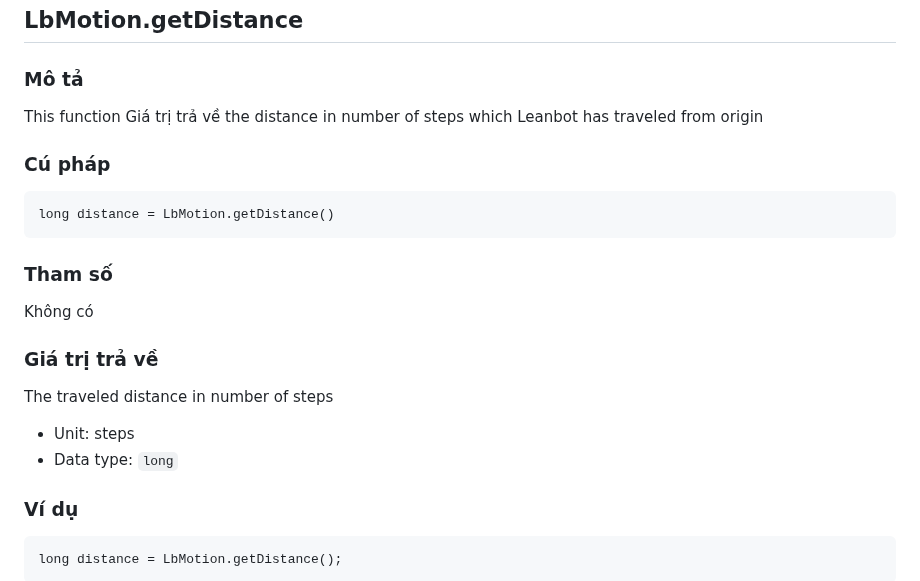
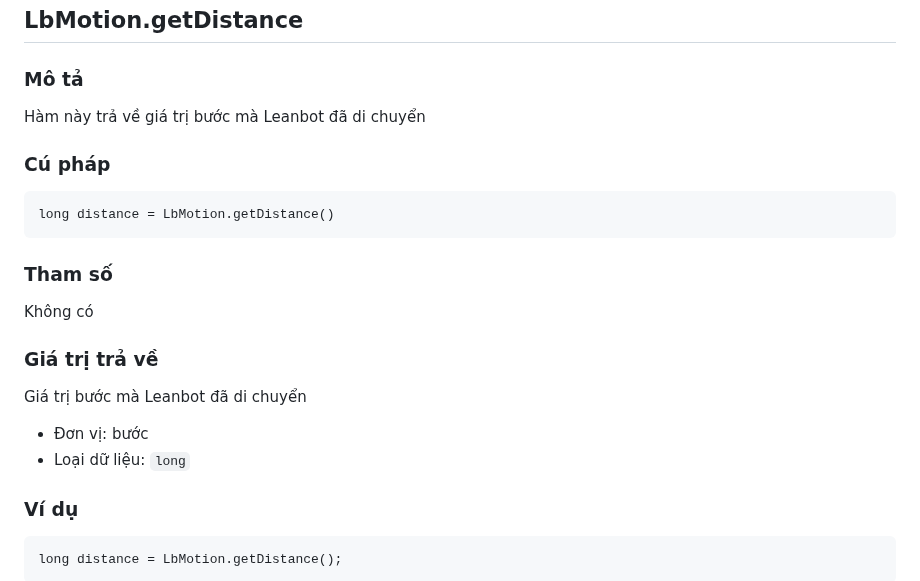
Before and after one commit to lesysang1322002/EC_Challenge_2024_Test, a Markdown page: APIReference/README.md, the part around the change. Rendered like a GitHub page.

````diff
--- a/APIReference/README.md
+++ b/APIReference/README.md
@@ -441,7 +441,7 @@ LbMotion.waitRotationDeg(180);     // wait for Leanbot to rotate approximately 1
 ## LbMotion.getDistance
 
 ### Mô tả
-This function Giá trị trả về the distance in number of steps which Leanbot has traveled from origin
+Hàm này trả về giá trị bước mà Leanbot đã di chuyển
 
 ### Cú pháp
 ```
@@ -452,9 +452,9 @@ long distance = LbMotion.getDistance()
 Không có
 
 ### Giá trị trả về
-The traveled distance in number of steps
-- Unit: steps
-- Data type: `long`
+Giá trị bước mà Leanbot đã di chuyển
+- Đơn vị: bước
+- Loại dữ liệu: `long`
 
 ### Ví dụ
 ```
````
